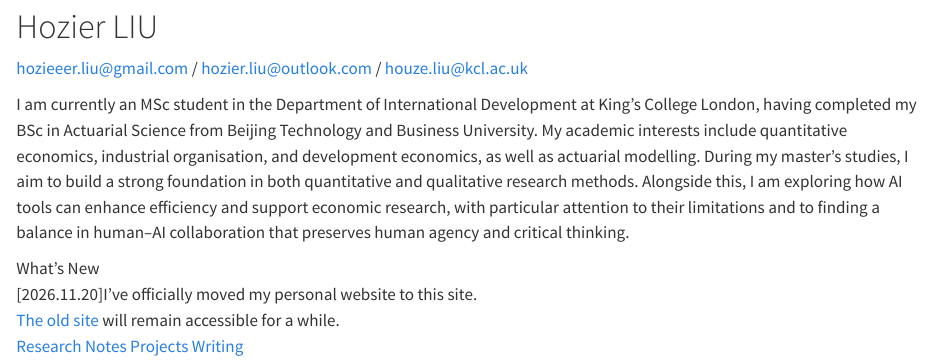
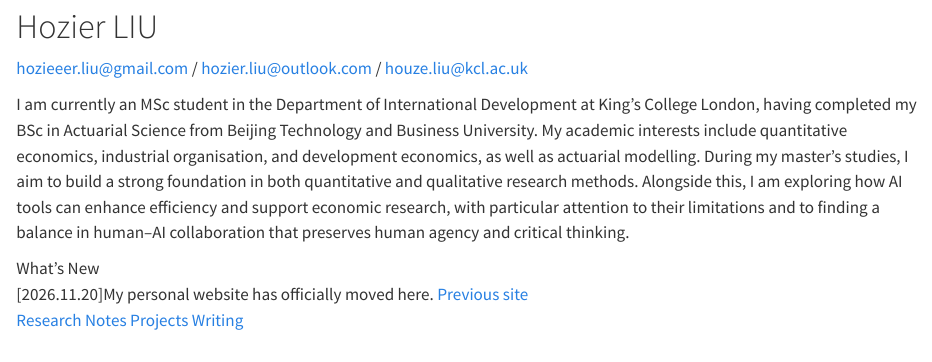
Before and after one commit to hozieeerliu/hozieeerliu.github.io, a Quarto document (index.qmd): the page in a window 1100 px wide, from 80 px down. Rendered offline with R 4.5, knitr and Pandoc in place of Quarto, with nearby package versions.

Commit message:
Shorten homepage update

```diff
--- a/index.qmd
+++ b/index.qmd
@@ -15,7 +15,7 @@ body-classes: home-page
 
 <p class="academic-bio">I am currently an MSc student in the Department of International Development at King’s College London, having completed my BSc in Actuarial Science from Beijing Technology and Business University. My academic interests include quantitative economics, industrial organisation, and development economics, as well as actuarial modelling. During my master’s studies, I aim to build a strong foundation in both quantitative and qualitative research methods. Alongside this, I am exploring how AI tools can enhance efficiency and support economic research, with particular attention to their limitations and to finding a balance in human–AI collaboration that preserves human agency and critical thinking.</p>
 
-<div class="home-notice" role="note" aria-label="What’s New"><span class="notice-label">What’s New</span><div class="update-entry"><time datetime="2026-11-20">[2026.11.20]</time><span>I’ve officially moved my personal website to this site.<br><a href="https://www.jingqishixiang.com">The old site</a> will remain accessible for a while.</span></div></div>
+<div class="home-notice" role="note" aria-label="What’s New"><span class="notice-label">What’s New</span><div class="update-entry"><time datetime="2026-11-20">[2026.11.20]</time><span>My personal website has officially moved here. <a href="https://www.jingqishixiang.com">Previous site</a></span></div></div>
 
 <nav class="home-links" aria-label="Explore the website">
   <a class="home-link" href="research.qmd">Research</a>
```
